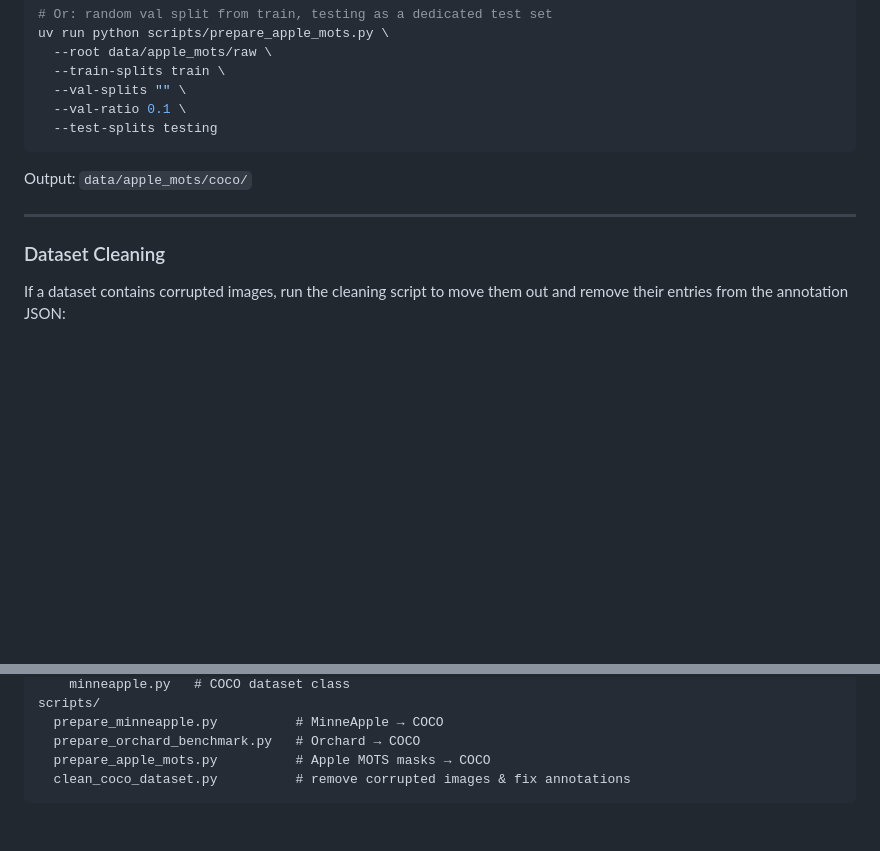
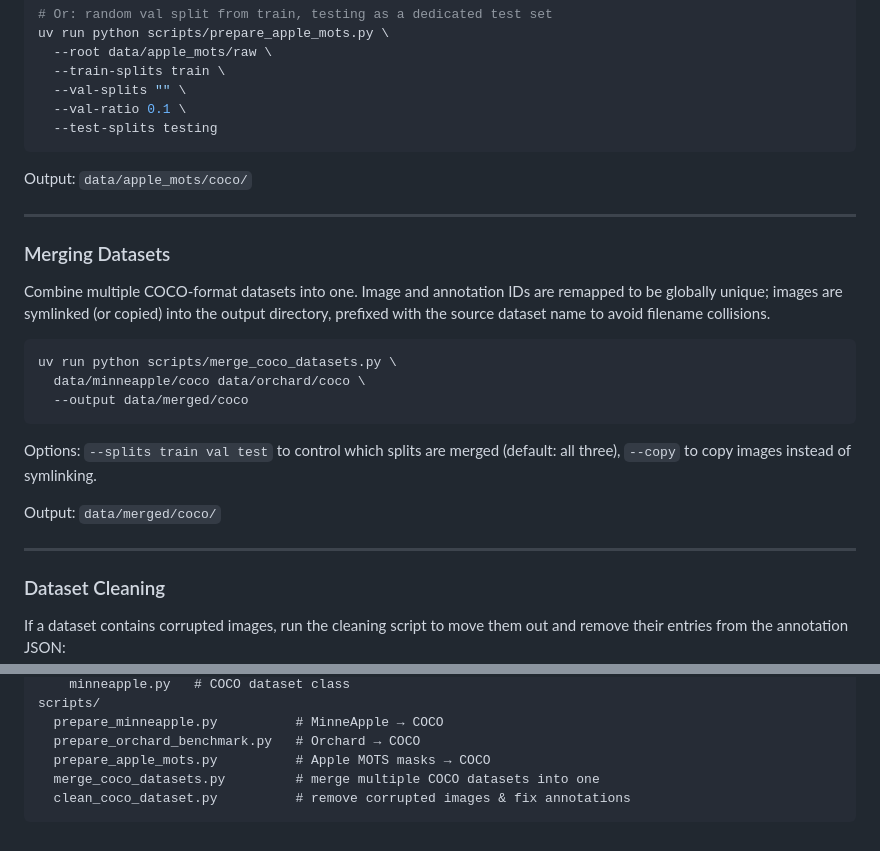
Before and after one commit to philippsnr/apple-vision, a Markdown page: README.md, 2 parts joined by grey strips. GitHub-like rendering; blank space fills up the shorter version.

Commit message:
Document merge_coco_datasets.py in README

````diff
--- a/README.md
+++ b/README.md
@@ -90,6 +90,22 @@ Output: `data/apple_mots/coco/`
 
 ---
 
+### Merging Datasets
+
+Combine multiple COCO-format datasets into one. Image and annotation IDs are remapped to be globally unique; images are symlinked (or copied) into the output directory, prefixed with the source dataset name to avoid filename collisions.
+
+```bash
+uv run python scripts/merge_coco_datasets.py \
+  data/minneapple/coco data/orchard/coco \
+  --output data/merged/coco
+```
+
+Options: `--splits train val test` to control which splits are merged (default: all three), `--copy` to copy images instead of symlinking.
+
+Output: `data/merged/coco/`
+
+---
+
 ### Dataset Cleaning
 
 If a dataset contains corrupted images, run the cleaning script to move them out and remove their entries from the annotation JSON:
@@ -177,5 +193,6 @@ scripts/
   prepare_minneapple.py          # MinneApple → COCO
   prepare_orchard_benchmark.py   # Orchard → COCO
   prepare_apple_mots.py          # Apple MOTS masks → COCO
+  merge_coco_datasets.py         # merge multiple COCO datasets into one
   clean_coco_dataset.py          # remove corrupted images & fix annotations
 ```
````
